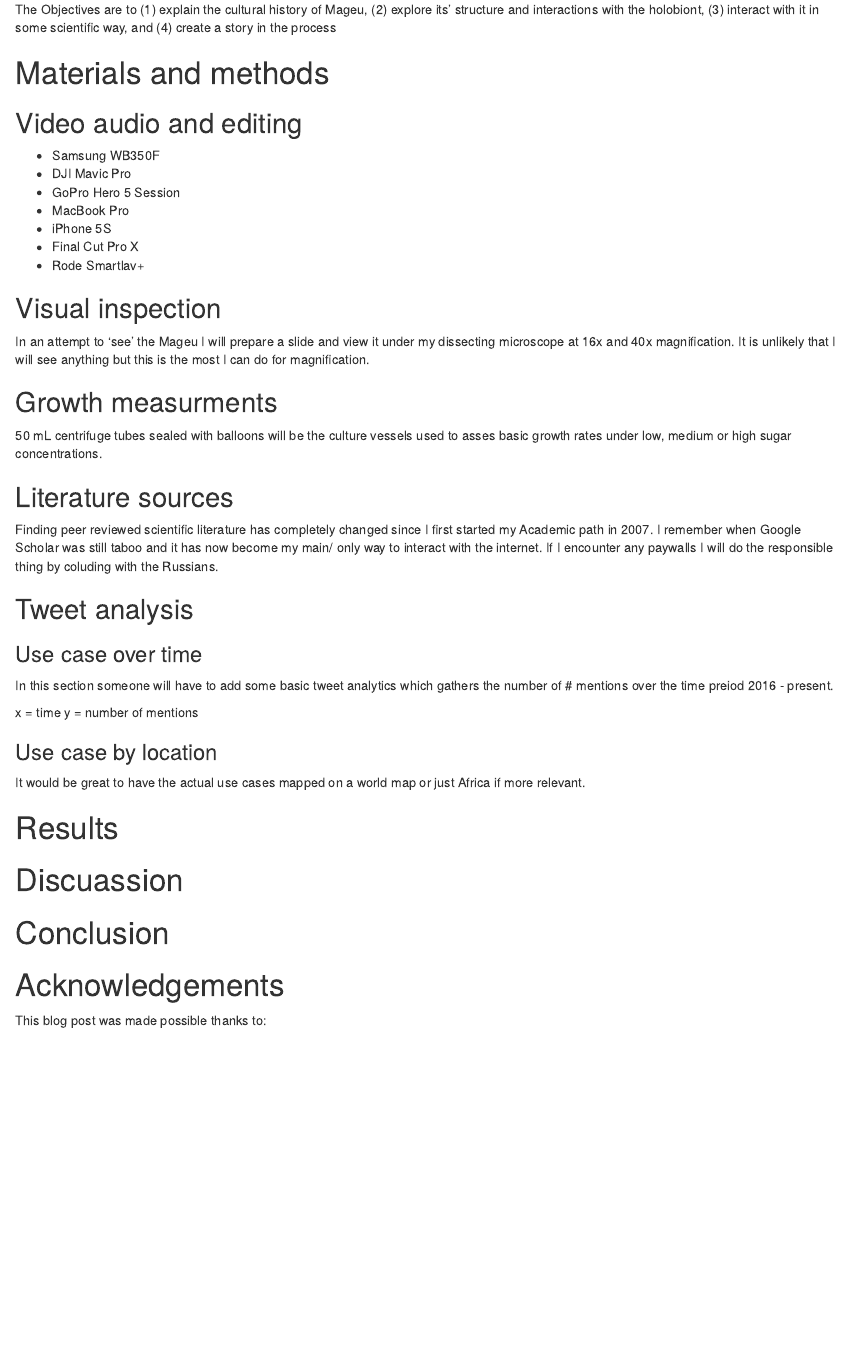
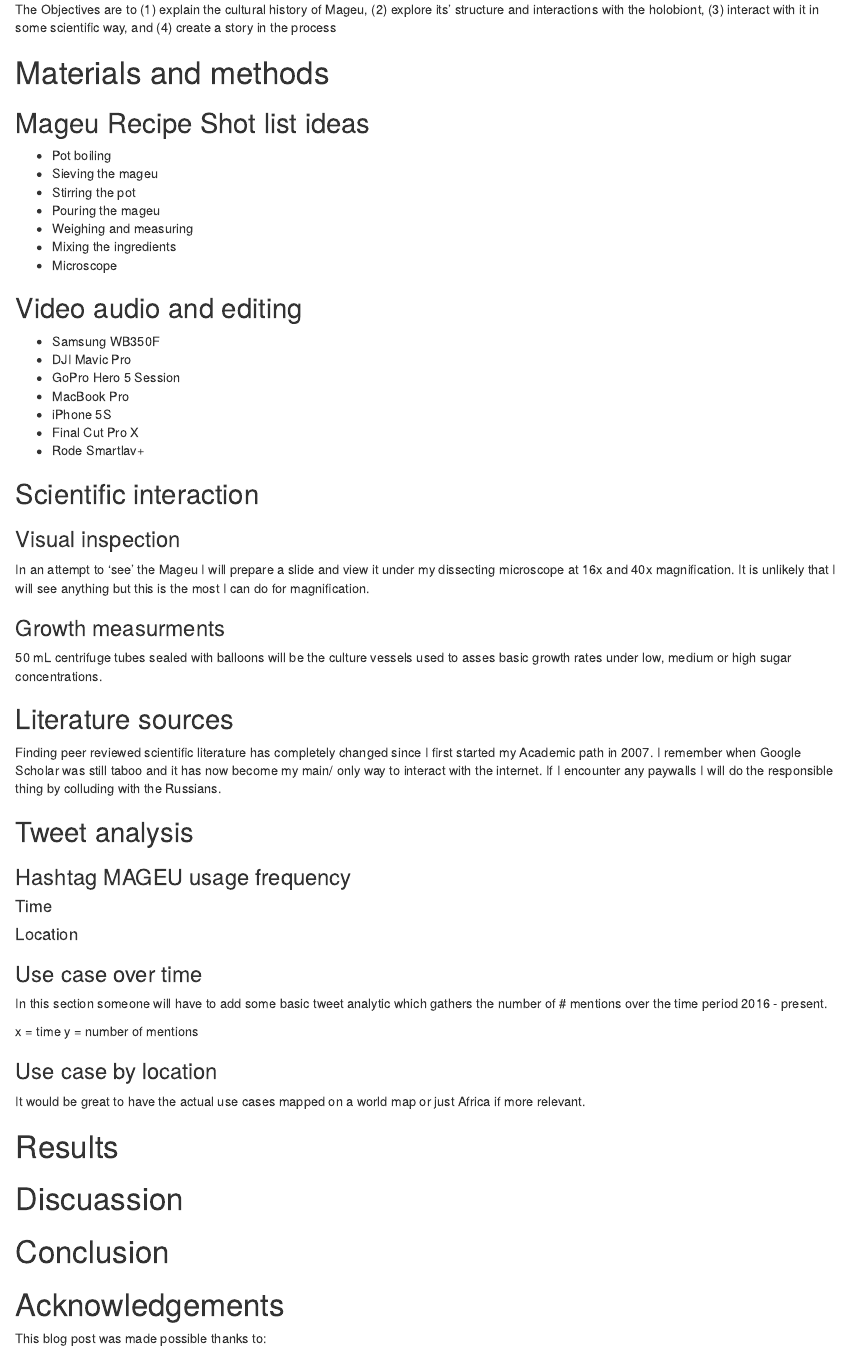
Before and after one commit to MorgsJohn/morgsbrew, an R Markdown document (x_reasons_to_drink_fermented_maize/2019-04-17-x-reasons-to.Rmd): the page in a window 1100 px wide, from 900 px down. Rendered offline with R 4.5, knitr and Pandoc, with nearby package versions; some code elsewhere in the file could not run offline.

Commit message:
Added shot list and tweet analytics in the methods

```diff
--- a/x_reasons_to_drink_fermented_maize/2019-04-17-x-reasons-to.Rmd
+++ b/x_reasons_to_drink_fermented_maize/2019-04-17-x-reasons-to.Rmd
@@ -65,6 +67,16 @@ The Objectives are to (1) explain the cultural history of Mageu, (2) explore its
 
 # Materials and methods
 
+## Mageu Recipe Shot list ideas
+
+* Pot boiling
+* Sieving the mageu
+* Stirring the pot
+* Pouring the mageu
+* Weighing and measuring
+* Mixing the ingredients
+* Microscope
+
 ## Video audio and editing
 
 * Samsung WB350F
@@ -75,23 +87,34 @@ The Objectives are to (1) explain the cultural history of Mageu, (2) explore its
 * Final Cut Pro X
 * Rode Smartlav+
 
-## Visual inspection
+## Scientific interaction
+
+### Visual inspection
 
 In an attempt to 'see' the Mageu I will prepare a slide and view it under my dissecting microscope at 16x and 40x magnification. It is unlikely that I will see anything but this is the most I can do for magnification.
 
-## Growth measurments
+### Growth measurments
 
 50 mL centrifuge tubes sealed with balloons will be the culture vessels used to asses basic growth rates under low, medium or high sugar concentrations.
 
 ## Literature sources
 
-Finding peer reviewed scientific literature has completely changed since I first started my Academic path in 2007. I remember when Google Scholar was still taboo and it has now become my main/ only way to interact with the internet. If I encounter any paywalls I will do the responsible thing by coluding with the Russians.
+Finding peer reviewed scientific literature has completely changed since I first started my Academic path in 2007. I remember when Google Scholar was still taboo and it has now become my main/ only way to interact with the internet. If I encounter any paywalls I will do the responsible thing by colluding with the Russians.
 
 ## Tweet analysis
 
+### Hashtag MAGEU usage frequency
+
+#### Time
+
+#### Location
+
+
+
+
 ### Use case over time
 
-In this section someone will have to add some basic tweet analytics which gathers the number of # mentions over the time preiod 2016 - present.
+In this section someone will have to add some basic tweet analytic which gathers the number of # mentions over the time period 2016 - present.
 
   x = time
   y = number of mentions
```
Also changed, not shown: useful_links.Rmd (+1 -0 lines), x_reasons_to_drink_fermented_maize/2019-04-17-x-reasons-to.Rmd (2 more changed lines).
